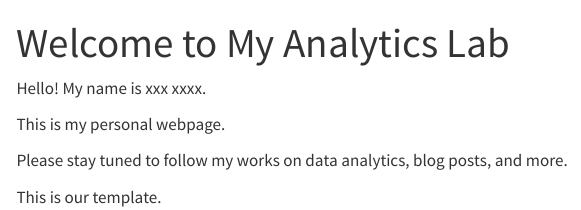
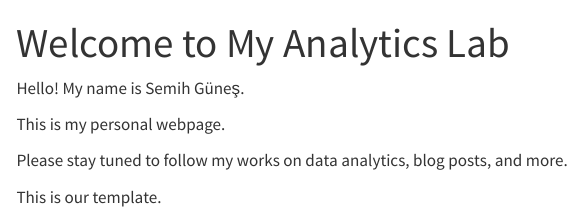
Before and after one commit to SemihGuneslab/emu430-quarto-template, a Quarto document (index.qmd): the page in a window 1100 px wide, from its top. Rendered offline with R 4.5, knitr and Pandoc in place of Quarto, with nearby package versions; menus at the side of the page are left out.

Commit message:
Update index.qmd

```diff
--- a/index.qmd
+++ b/index.qmd
@@ -3,7 +3,7 @@ title: "Welcome to My Analytics Lab"
 sidebar: false
 ---
 
-Hello! My name is xxx xxxx.
+Hello! My name is Semih Güneş.
 
 This is my personal webpage.
 
```
